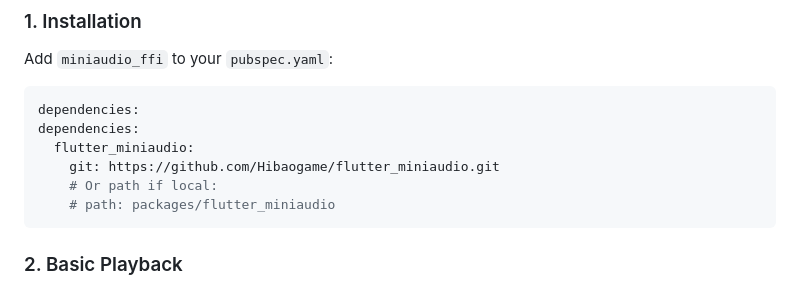
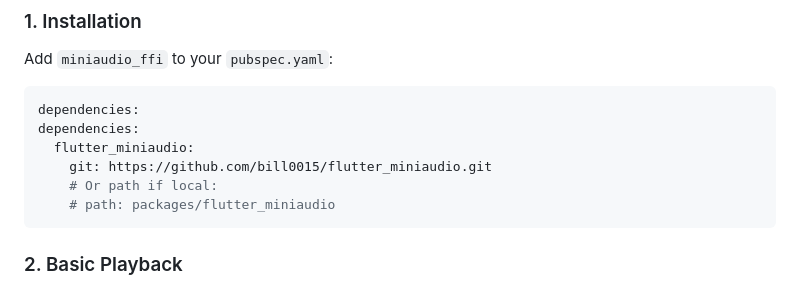
Before and after one commit to bill0015/flutter_miniaudio, a Markdown page: README.md, the part around one of its changes. GitHub-like rendering.

Commit message:
fix: quote Mermaid labels and update repo URL to bill0015

````diff
--- a/README.md
+++ b/README.md
@@ -83,7 +83,7 @@ Add `miniaudio_ffi` to your `pubspec.yaml`:
 dependencies:
 dependencies:
   flutter_miniaudio:
-    git: https://github.com/Hibaogame/flutter_miniaudio.git
+    git: https://github.com/bill0015/flutter_miniaudio.git
     # Or path if local:
     # path: packages/flutter_miniaudio
 ```
````
Also changed, not shown: other parts of README.md (+1 -1 lines), README_CN.md (+2 -2 lines).
